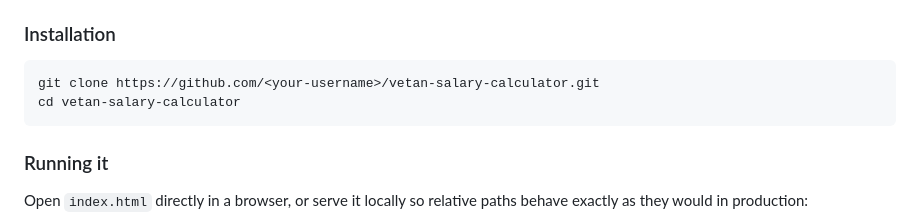
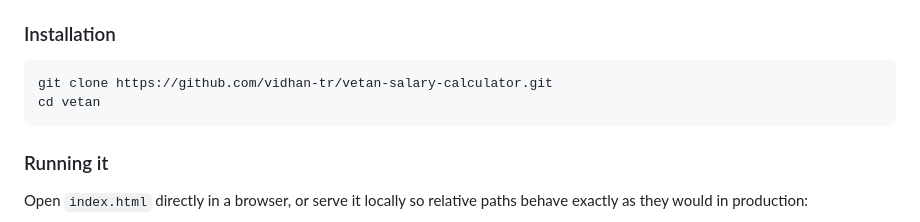
Before and after one commit to vidhan-tr/Vetan-, a Markdown page: README.md, the part around the change. Drawn GitHub-style.

````diff
--- a/README.md
+++ b/README.md
@@ -154,8 +154,8 @@ Chart.js and jsPDF load from `cdnjs.cloudflare.com`.
 ### Installation
 
 ```bash
-git clone https://github.com/<your-username>/vetan-salary-calculator.git
-cd vetan-salary-calculator
+git clone https://github.com/vidhan-tr/vetan-salary-calculator.git
+cd vetan
 ```
 
 ### Running it
````
